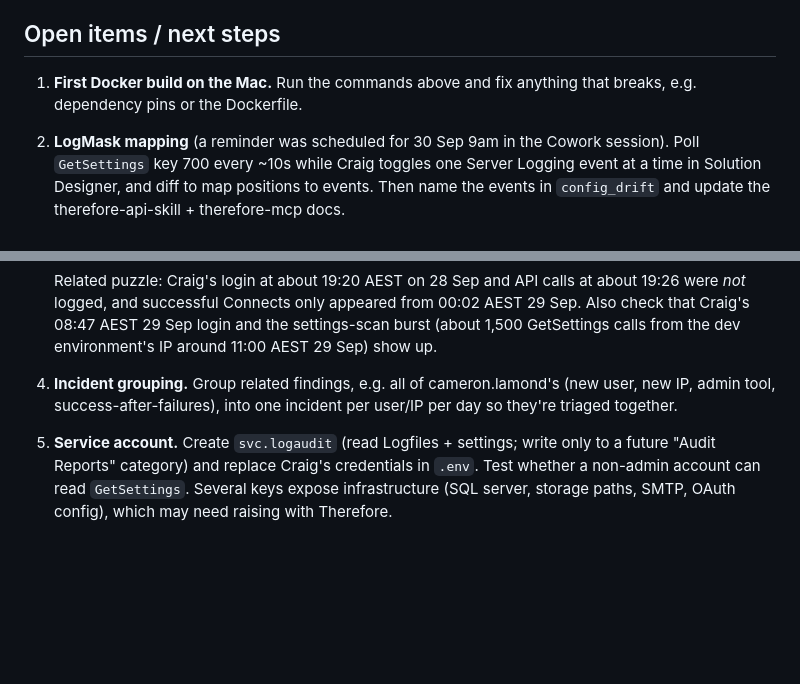
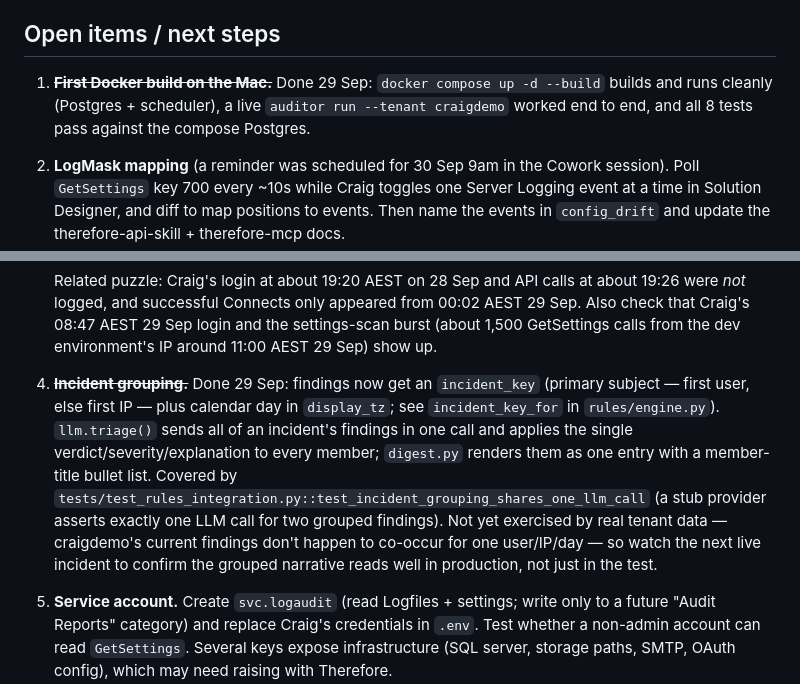
Before and after one commit to Fybre/therefore-log-auditor, a Markdown page: CLAUDE.md, 2 parts joined by grey strips. Rendered like a GitHub page; blank space fills up the shorter version.

Commit message:
Update CLAUDE.md: Docker build and incident grouping are done
Co-Authored-By: Claude Sonnet 5 <noreply@anthropic.com>

```diff
--- a/CLAUDE.md
+++ b/CLAUDE.md
@@ -141,8 +141,9 @@ Behaviours worth knowing:
 
 ## Open items / next steps
 
-1. **First Docker build on the Mac.** Run the commands above and fix anything that breaks,
-   e.g. dependency pins or the Dockerfile.
+1. ~~**First Docker build on the Mac.**~~ Done 29 Sep: `docker compose up -d --build` builds and
+   runs cleanly (Postgres + scheduler), a live `auditor run --tenant craigdemo` worked end to end,
+   and all 8 tests pass against the compose Postgres.
 2. **LogMask mapping** (a reminder was scheduled for 30 Sep 9am in the Cowork session). Poll
    `GetSettings` key 700 every ~10s while Craig toggles one Server Logging event at a time in
    Solution Designer, and diff to map positions to events. Then name the events in `config_drift`
@@ -162,9 +163,15 @@ Behaviours worth knowing:
    *not* logged, and successful Connects only appeared from 00:02 AEST 29 Sep. Also check that
    Craig's 08:47 AEST 29 Sep login and the settings-scan burst (about 1,500 GetSettings calls
    from the dev environment's IP around 11:00 AEST 29 Sep) show up.
-4. **Incident grouping.** Group related findings, e.g. all of cameron.lamond's (new user, new IP,
-   admin tool, success-after-failures), into one incident per user/IP per day so they're triaged
-   together.
+4. ~~**Incident grouping.**~~ Done 29 Sep: findings now get an `incident_key` (primary subject —
+   first user, else first IP — plus calendar day in `display_tz`; see `incident_key_for` in
+   `rules/engine.py`). `llm.triage()` sends all of an incident's findings in one call and applies
+   the single verdict/severity/explanation to every member; `digest.py` renders them as one entry
+   with a member-title bullet list. Covered by
+   `tests/test_rules_integration.py::test_incident_grouping_shares_one_llm_call` (a stub provider
+   asserts exactly one LLM call for two grouped findings). Not yet exercised by real tenant data —
+   craigdemo's current findings don't happen to co-occur for one user/IP/day — so watch the next
+   live incident to confirm the grouped narrative reads well in production, not just in the test.
 5. **Service account.** Create `svc.logaudit` (read Logfiles + settings; write only to a future
    "Audit Reports" category) and replace Craig's credentials in `.env`. Test whether a non-admin
    account can read `GetSettings`. Several keys expose infrastructure (SQL server, storage paths,
```
